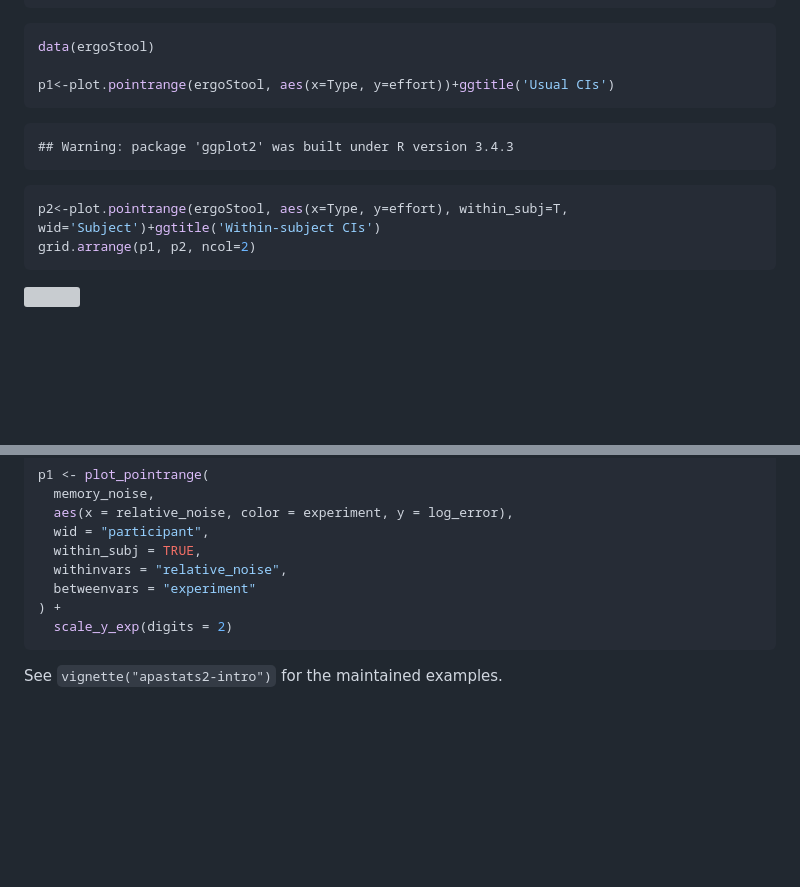
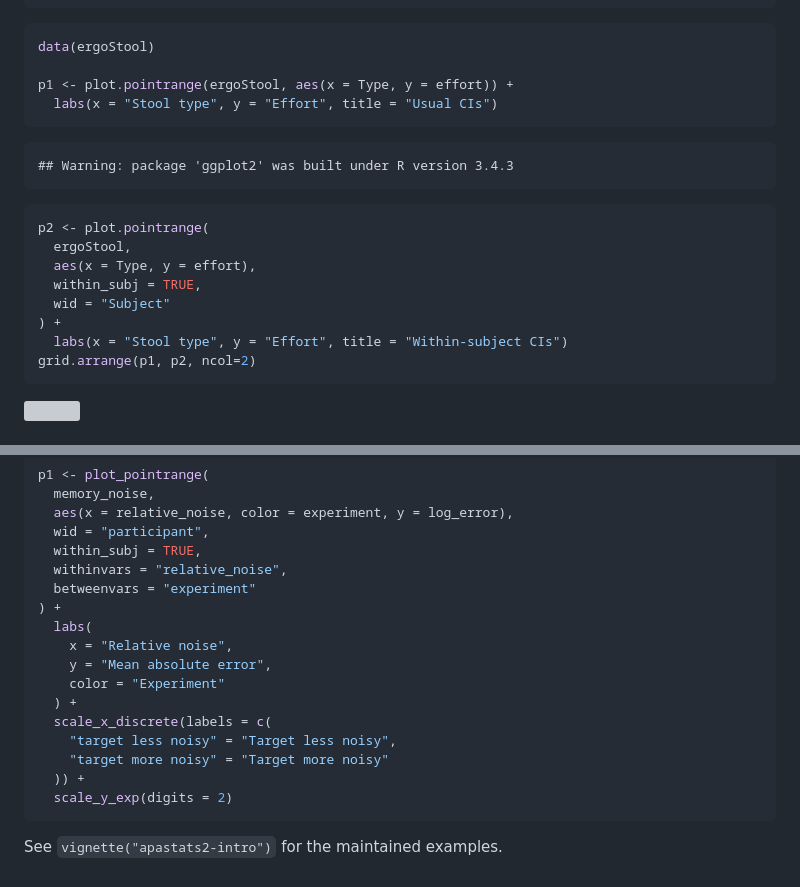
Before and after one commit to achetverikov/APAstats, a Markdown page: example/example.md, 2 parts joined by grey strips. Rendered like a GitHub page; blank space fills up the shorter version; grey boxes are pictures that could not be loaded.

Commit message:
Improve labels in rendered examples

````diff
--- a/example/example.md
+++ b/example/example.md
@@ -228,7 +228,8 @@ require(gridExtra)
 ```r
 data(ergoStool)
 
-p1<-plot.pointrange(ergoStool, aes(x=Type, y=effort))+ggtitle('Usual CIs')
+p1 <- plot.pointrange(ergoStool, aes(x = Type, y = effort)) +
+  labs(x = "Stool type", y = "Effort", title = "Usual CIs")
 ```
 
 ```
@@ -236,7 +237,13 @@ p1<-plot.pointrange(ergoStool, aes(x=Type, y=effort))+ggtitle('Usual CIs')
 ```
 
 ```r
-p2<-plot.pointrange(ergoStool, aes(x=Type, y=effort), within_subj=T, wid='Subject')+ggtitle('Within-subject CIs')
+p2 <- plot.pointrange(
+  ergoStool,
+  aes(x = Type, y = effort),
+  within_subj = TRUE,
+  wid = "Subject"
+) +
+  labs(x = "Stool type", y = "Effort", title = "Within-subject CIs")
 grid.arrange(p1, p2, ncol=2)
 ```
 
@@ -258,6 +265,15 @@ p1 <- plot_pointrange(
   withinvars = "relative_noise",
   betweenvars = "experiment"
 ) +
+  labs(
+    x = "Relative noise",
+    y = "Mean absolute error",
+    color = "Experiment"
+  ) +
+  scale_x_discrete(labels = c(
+    "target less noisy" = "Target less noisy",
+    "target more noisy" = "Target more noisy"
+  )) +
   scale_y_exp(digits = 2)
 ```
 
````
